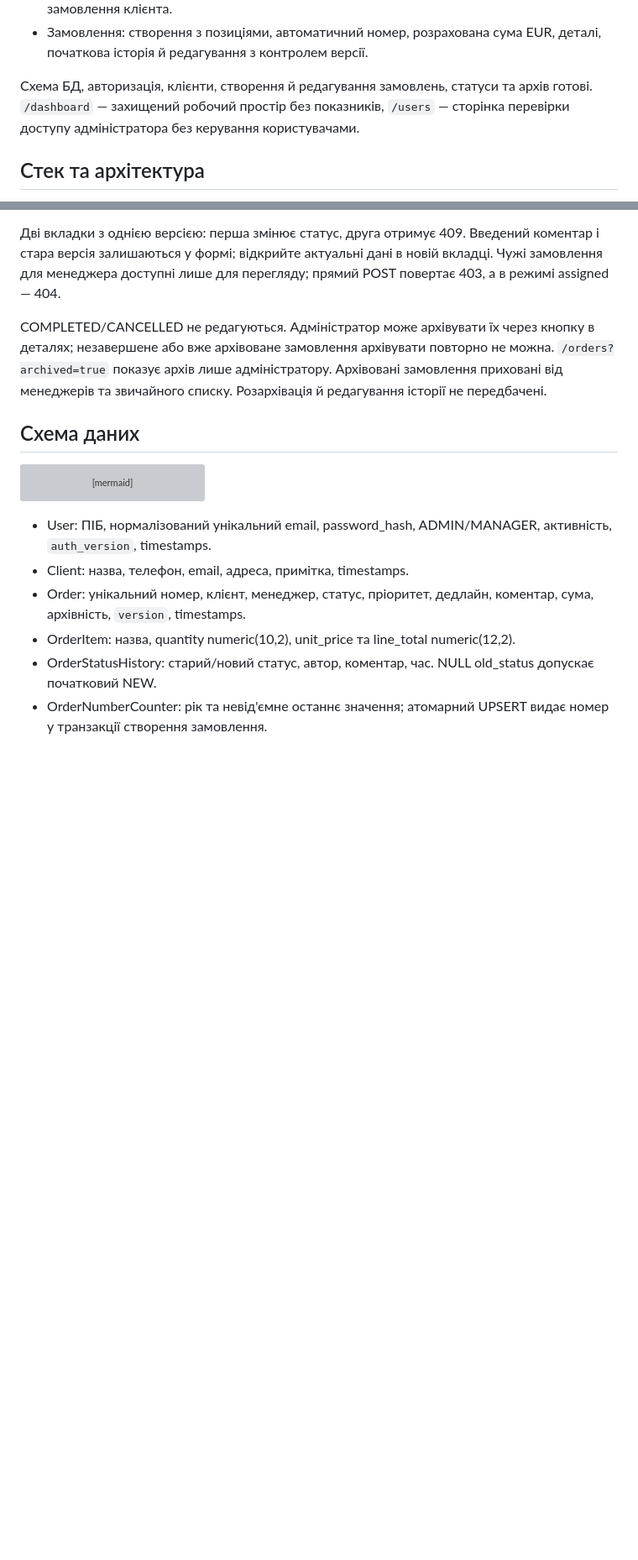
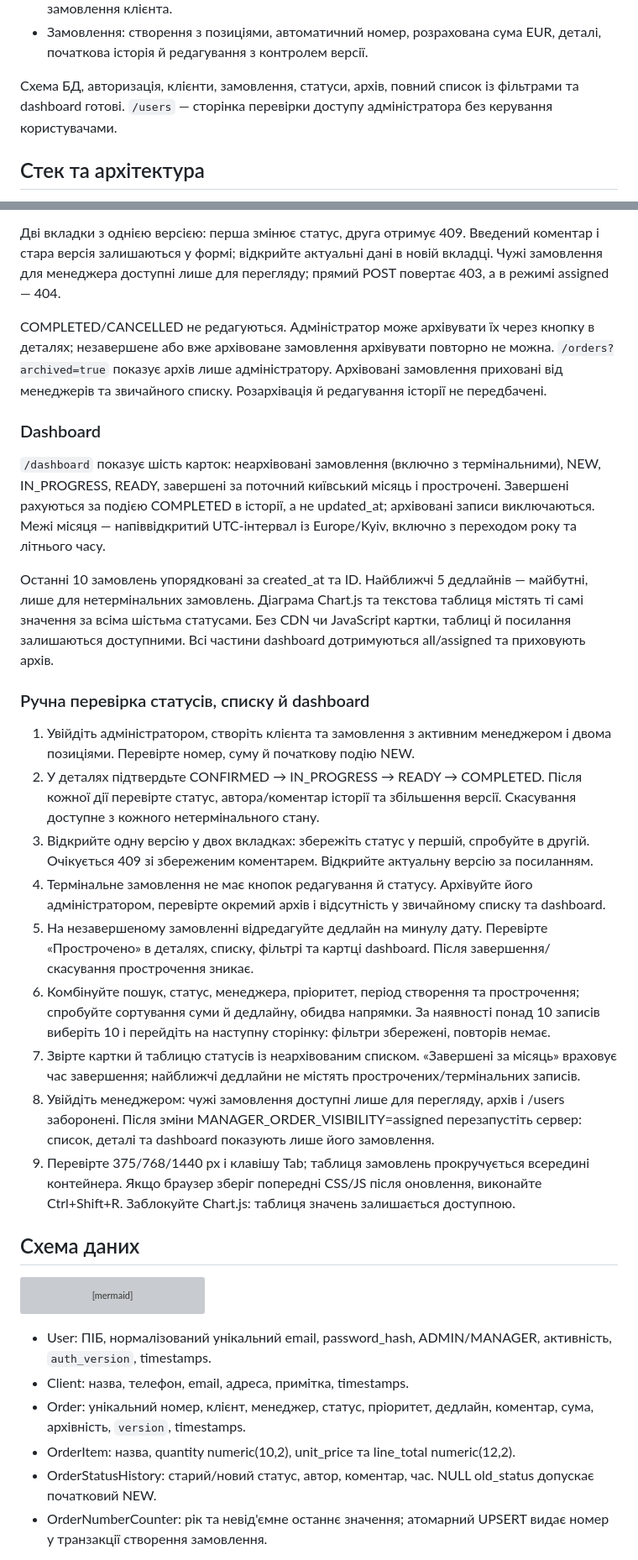
Before and after one commit to VladSidun/OrderPulse, a Markdown page: README.md, 2 parts joined by grey strips. Shown at 84% size. Drawn GitHub-style; blank space fills up the shorter version; grey boxes are pictures that could not be loaded.

Commit message:
docs: document dashboard and manual verification scenarios

```diff
--- a/README.md
+++ b/README.md
@@ -18,7 +18,7 @@
 - Клієнти: створення, пошук за назвою/email/телефоном, редагування, деталі та доступні замовлення клієнта.
 - Замовлення: створення з позиціями, автоматичний номер, розрахована сума EUR, деталі, початкова історія й редагування з контролем версії.
 
-Схема БД, авторизація, клієнти, створення й редагування замовлень, статуси та архів готові. `/dashboard` — захищений робочий простір без показників, `/users` — сторінка перевірки доступу адміністратора без керування користувачами.
+Схема БД, авторизація, клієнти, замовлення, статуси, архів, повний список із фільтрами та dashboard готові. `/users` — сторінка перевірки доступу адміністратора без керування користувачами.
 
 ## Стек та архітектура
 
@@ -205,6 +205,24 @@ NEW -> CONFIRMED -> IN_PROGRESS -> READY -> COMPLETED
 Дві вкладки з однією версією: перша змінює статус, друга отримує 409. Введений коментар і стара версія залишаються у формі; відкрийте актуальні дані в новій вкладці. Чужі замовлення для менеджера доступні лише для перегляду; прямий POST повертає 403, а в режимі assigned — 404.
 
 COMPLETED/CANCELLED не редагуються. Адміністратор може архівувати їх через кнопку в деталях; незавершене або вже архівоване замовлення архівувати повторно не можна. `/orders?archived=true` показує архів лише адміністратору. Архівовані замовлення приховані від менеджерів та звичайного списку. Розархівація й редагування історії не передбачені.
+
+### Dashboard
+
+`/dashboard` показує шість карток: неархівовані замовлення (включно з термінальними), NEW, IN_PROGRESS, READY, завершені за поточний київський місяць і прострочені. Завершені рахуються за подією COMPLETED в історії, а не updated_at; архівовані записи виключаються. Межі місяця — напіввідкритий UTC-інтервал із Europe/Kyiv, включно з переходом року та літнього часу.
+
+Останні 10 замовлень упорядковані за created_at та ID. Найближчі 5 дедлайнів — майбутні, лише для нетермінальних замовлень. Діаграма Chart.js та текстова таблиця містять ті самі значення за всіма шістьма статусами. Без CDN чи JavaScript картки, таблиці й посилання залишаються доступними. Всі частини dashboard дотримуються all/assigned та приховують архів.
+
+### Ручна перевірка статусів, списку й dashboard
+
+1. Увійдіть адміністратором, створіть клієнта та замовлення з активним менеджером і двома позиціями. Перевірте номер, суму й початкову подію NEW.
+2. У деталях підтвердьте CONFIRMED → IN_PROGRESS → READY → COMPLETED. Після кожної дії перевірте статус, автора/коментар історії та збільшення версії. Скасування доступне з кожного нетермінального стану.
+3. Відкрийте одну версію у двох вкладках: збережіть статус у першій, спробуйте в другій. Очікується 409 зі збереженим коментарем. Відкрийте актуальну версію за посиланням.
+4. Термінальне замовлення не має кнопок редагування й статусу. Архівуйте його адміністратором, перевірте окремий архів і відсутність у звичайному списку та dashboard.
+5. На незавершеному замовленні відредагуйте дедлайн на минулу дату. Перевірте «Прострочено» в деталях, списку, фільтрі та картці dashboard. Після завершення/скасування прострочення зникає.
+6. Комбінуйте пошук, статус, менеджера, пріоритет, період створення та прострочення; спробуйте сортування суми й дедлайну, обидва напрямки. За наявності понад 10 записів виберіть 10 і перейдіть на наступну сторінку: фільтри збережені, повторів немає.
+7. Звірте картки й таблицю статусів із неархівованим списком. «Завершені за місяць» враховує час завершення; найближчі дедлайни не містять прострочених/термінальних записів.
+8. Увійдіть менеджером: чужі замовлення доступні лише для перегляду, архів і /users заборонені. Після зміни MANAGER_ORDER_VISIBILITY=assigned перезапустіть сервер: список, деталі та dashboard показують лише його замовлення.
+9. Перевірте 375/768/1440 px і клавішу Tab; таблиця замовлень прокручується всередині контейнера. Якщо браузер зберіг попередні CSS/JS після оновлення, виконайте Ctrl+Shift+R. Заблокуйте Chart.js: таблиця значень залишається доступною.
 
 ## Схема даних
 
```
Also changed, not shown: other parts of README.md (+3 -3 lines).
